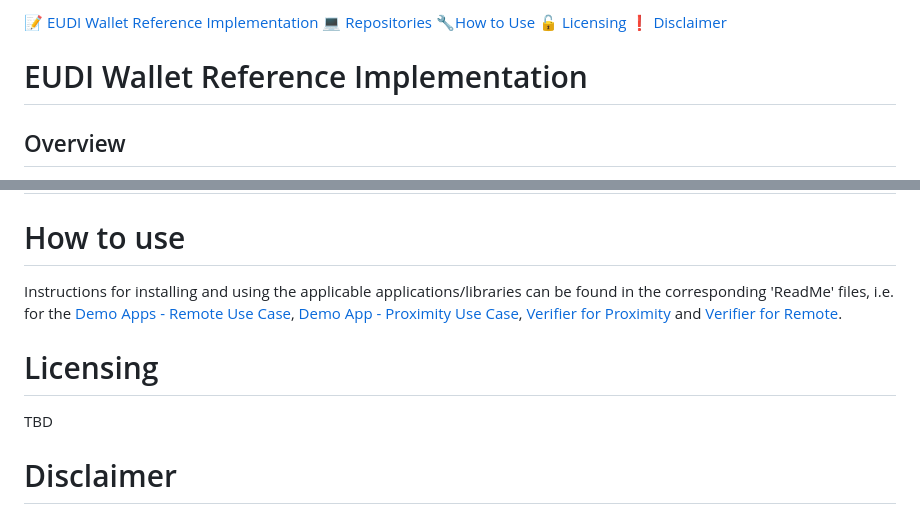
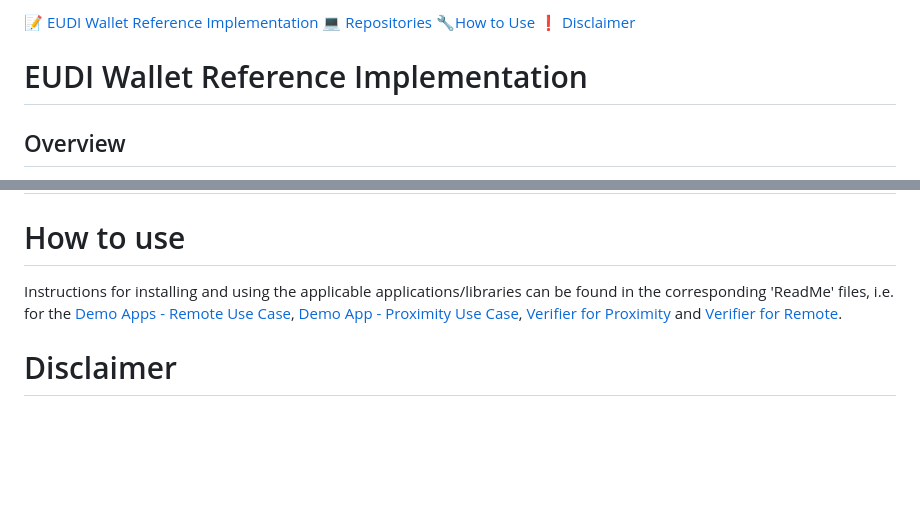
Before and after one commit to paparitsidis-nci/docroot, a Markdown page: intro.md, 2 parts joined by grey strips. Drawn GitHub-style; blank space fills up the shorter version.

```diff
--- a/intro.md
+++ b/intro.md
@@ -1,4 +1,4 @@
-:memo: [EUDI Wallet Reference Implementation](#eudi-wallet-reference-implementation) :computer: [Repositories](#repositories) :wrench:[How to Use](#how-to-use) :unlock: [Licensing](#licensing) :heavy_exclamation_mark: [Disclaimer](#disclaimer)
+:memo: [EUDI Wallet Reference Implementation](#eudi-wallet-reference-implementation) :computer: [Repositories](#repositories) :wrench:[How to Use](#how-to-use) :heavy_exclamation_mark: [Disclaimer](#disclaimer)
 
 # EUDI Wallet Reference Implementation
 ## Overview
@@ -57,6 +57,4 @@ Instructions for installing and using the applicable applications/libraries can
 
-# Licensing
-TBD
 
 # Disclaimer
 TBD
```
Also changed, not shown: other parts of intro.md (+1 -1 lines).
